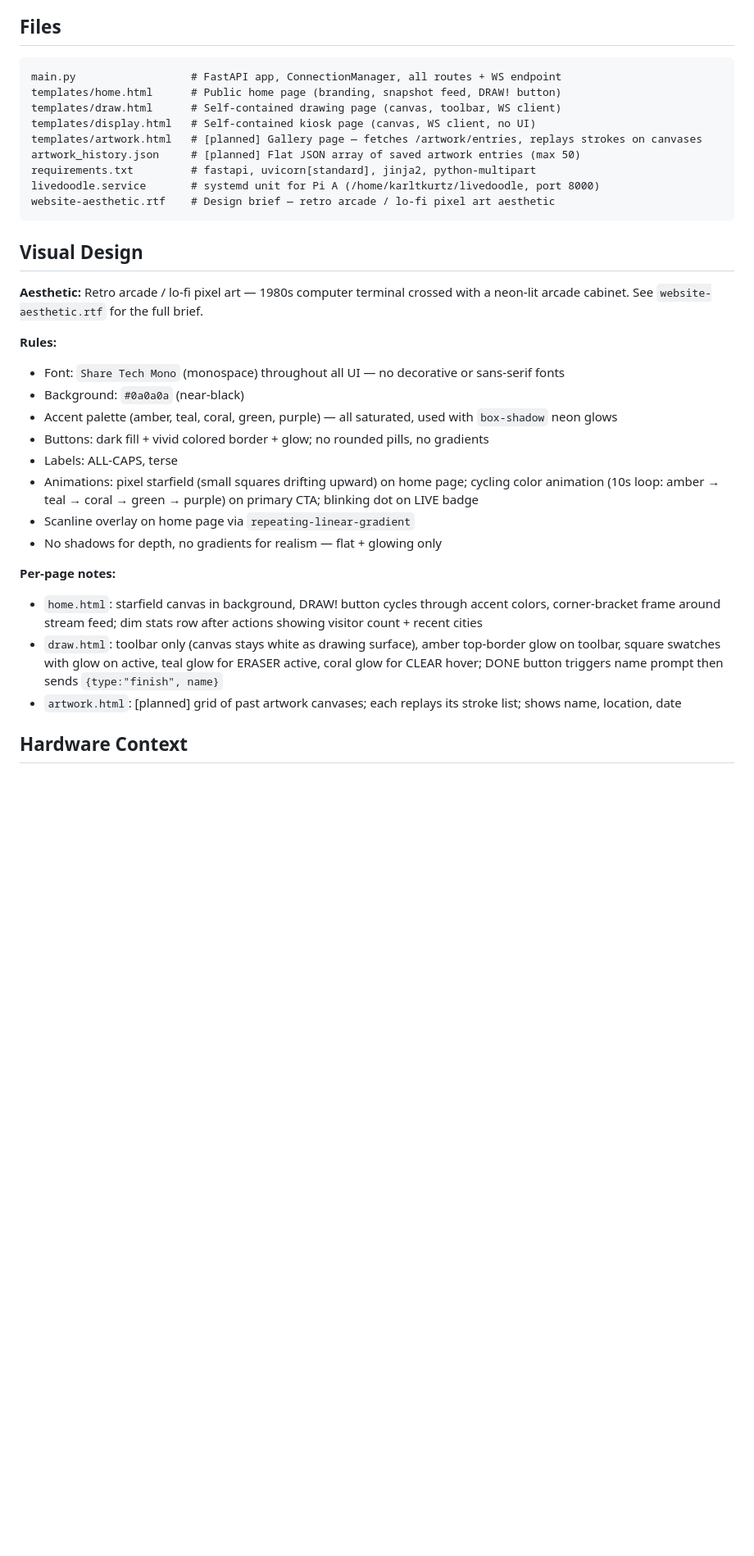
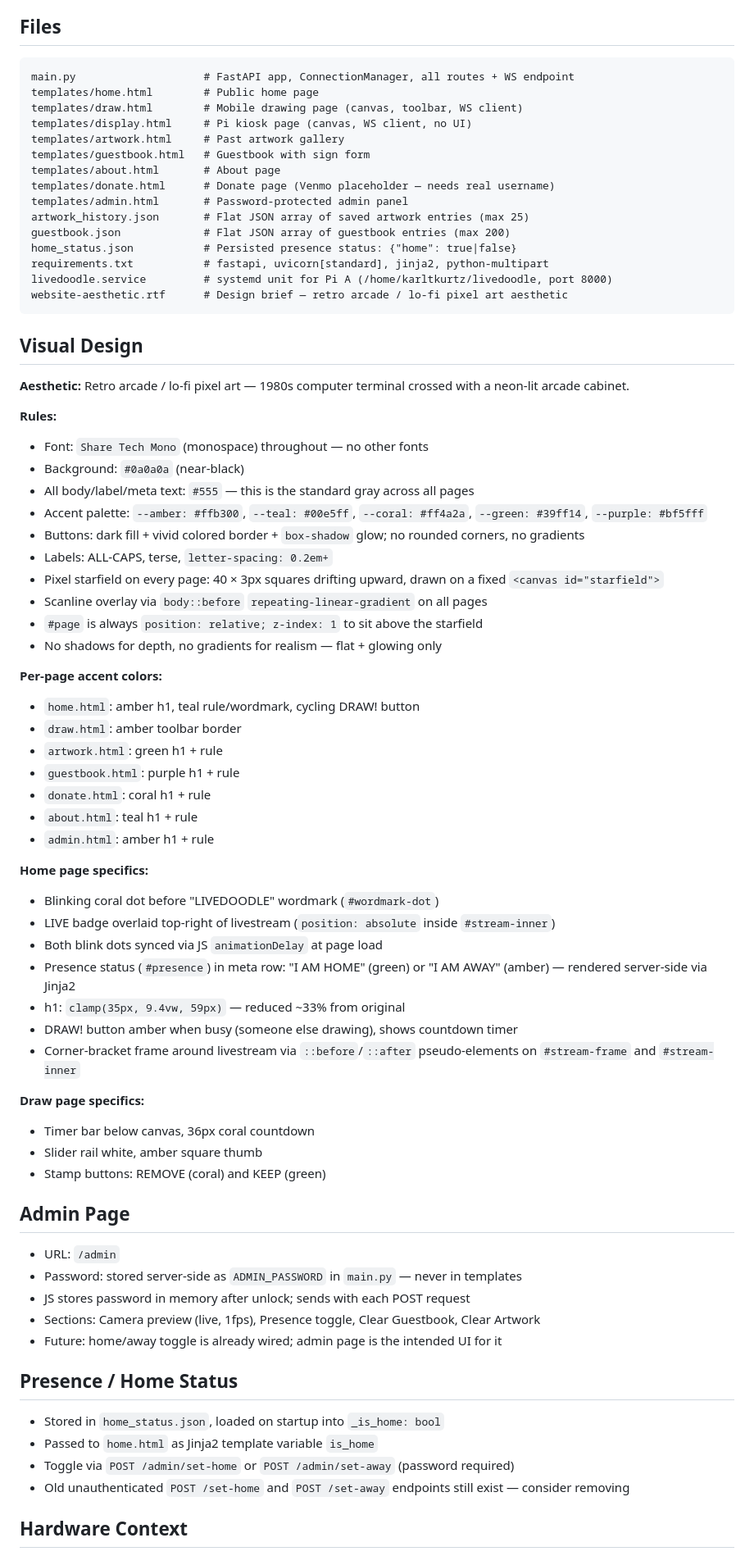
Before and after one commit to karltkurtz/livedoodle, a Markdown page: CLAUDE.md, the part around one of its changes. Shown at 82% size. Rendered like a GitHub page; blank space fills up the shorter version.

Commit message:
Update CLAUDE.md to reflect current state of project
Co-Authored-By: Claude Sonnet 4.6 <noreply@anthropic.com>

````diff
--- a/CLAUDE.md
+++ b/CLAUDE.md
@@ -77,35 +91,76 @@ On `finish` or `clear`, the server calls `end_session(websocket, name)` which:
 ## Files
 
 ```
-main.py                  # FastAPI app, ConnectionManager, all routes + WS endpoint
-templates/home.html      # Public home page (branding, snapshot feed, DRAW! button)
-templates/draw.html      # Self-contained drawing page (canvas, toolbar, WS client)
-templates/display.html   # Self-contained kiosk page (canvas, WS client, no UI)
-templates/artwork.html   # [planned] Gallery page — fetches /artwork/entries, replays strokes on canvases
-artwork_history.json     # [planned] Flat JSON array of saved artwork entries (max 50)
-requirements.txt         # fastapi, uvicorn[standard], jinja2, python-multipart
-livedoodle.service       # systemd unit for Pi A (/home/karltkurtz/livedoodle, port 8000)
-website-aesthetic.rtf    # Design brief — retro arcade / lo-fi pixel art aesthetic
+main.py                    # FastAPI app, ConnectionManager, all routes + WS endpoint
+templates/home.html        # Public home page
+templates/draw.html        # Mobile drawing page (canvas, toolbar, WS client)
+templates/display.html     # Pi kiosk page (canvas, WS client, no UI)
+templates/artwork.html     # Past artwork gallery
+templates/guestbook.html   # Guestbook with sign form
+templates/about.html       # About page
+templates/donate.html      # Donate page (Venmo placeholder — needs real username)
+templates/admin.html       # Password-protected admin panel
+artwork_history.json       # Flat JSON array of saved artwork entries (max 25)
+guestbook.json             # Flat JSON array of guestbook entries (max 200)
+home_status.json           # Persisted presence status: {"home": true|false}
+requirements.txt           # fastapi, uvicorn[standard], jinja2, python-multipart
+livedoodle.service         # systemd unit for Pi A (/home/karltkurtz/livedoodle, port 8000)
+website-aesthetic.rtf      # Design brief — retro arcade / lo-fi pixel art aesthetic
 ```
 
 ## Visual Design
 
-**Aesthetic:** Retro arcade / lo-fi pixel art — 1980s computer terminal crossed with a neon-lit arcade cabinet. See `website-aesthetic.rtf` for the full brief.
+**Aesthetic:** Retro arcade / lo-fi pixel art — 1980s computer terminal crossed with a neon-lit arcade cabinet.
 
 **Rules:**
-- Font: `Share Tech Mono` (monospace) throughout all UI — no decorative or sans-serif fonts
+- Font: `Share Tech Mono` (monospace) throughout — no other fonts
 - Background: `#0a0a0a` (near-black)
-- Accent palette (amber, teal, coral, green, purple) — all saturated, used with `box-shadow` neon glows
-- Buttons: dark fill + vivid colored border + glow; no rounded pills, no gradients
-- Labels: ALL-CAPS, terse
-- Animations: pixel starfield (small squares drifting upward) on home page; cycling color animation (10s loop: amber → teal → coral → green → purple) on primary CTA; blinking dot on LIVE badge
-- Scanline overlay on home page via `repeating-linear-gradient`
+- All body/label/meta text: `#555` — this is the standard gray across all pages
+- Accent palette: `--amber: #ffb300`, `--teal: #00e5ff`, `--coral: #ff4a2a`, `--green: #39ff14`, `--purple: #bf5fff`
+- Buttons: dark fill + vivid colored border + `box-shadow` glow; no rounded corners, no gradients
+- Labels: ALL-CAPS, terse, `letter-spacing: 0.2em+`
+- Pixel starfield on every page: 40 × 3px squares drifting upward, drawn on a fixed `<canvas id="starfield">`
+- Scanline overlay via `body::before` `repeating-linear-gradient` on all pages
+- `#page` is always `position: relative; z-index: 1` to sit above the starfield
 - No shadows for depth, no gradients for realism — flat + glowing only
 
-**Per-page notes:**
-- `home.html`: starfield canvas in background, DRAW! button cycles through accent colors, corner-bracket frame around stream feed; dim stats row after actions showing visitor count + recent cities
-- `draw.html`: toolbar only (canvas stays white as drawing surface), amber top-border glow on toolbar, square swatches with glow on active, teal glow for ERASER active, coral glow for CLEAR hover; DONE button triggers name prompt then sends `{type:"finish", name}`
-- `artwork.html`: [planned] grid of past artwork canvases; each replays its stroke list; shows name, location, date
+**Per-page accent colors:**
+- `home.html`: amber h1, teal rule/wordmark, cycling DRAW! button
+- `draw.html`: amber toolbar border
+- `artwork.html`: green h1 + rule
+- `guestbook.html`: purple h1 + rule
+- `donate.html`: coral h1 + rule
+- `about.html`: teal h1 + rule
+- `admin.html`: amber h1 + rule
+
+**Home page specifics:**
+- Blinking coral dot before "LIVEDOODLE" wordmark (`#wordmark-dot`)
+- LIVE badge overlaid top-right of livestream (`position: absolute` inside `#stream-inner`)
+- Both blink dots synced via JS `animationDelay` at page load
+- Presence status (`#presence`) in meta row: "I AM HOME" (green) or "I AM AWAY" (amber) — rendered server-side via Jinja2
+- h1: `clamp(35px, 9.4vw, 59px)` — reduced ~33% from original
+- DRAW! button amber when busy (someone else drawing), shows countdown timer
+- Corner-bracket frame around livestream via `::before`/`::after` pseudo-elements on `#stream-frame` and `#stream-inner`
+
+**Draw page specifics:**
+- Timer bar below canvas, 36px coral countdown
+- Slider rail white, amber square thumb
+- Stamp buttons: REMOVE (coral) and KEEP (green)
+
+## Admin Page
+
+- URL: `/admin`
+- Password: stored server-side as `ADMIN_PASSWORD` in `main.py` — never in templates
+- JS stores password in memory after unlock; sends with each POST request
+- Sections: Camera preview (live, 1fps), Presence toggle, Clear Guestbook, Clear Artwork
+- Future: home/away toggle is already wired; admin page is the intended UI for it
+
+## Presence / Home Status
+
+- Stored in `home_status.json`, loaded on startup into `_is_home: bool`
+- Passed to `home.html` as Jinja2 template variable `is_home`
+- Toggle via `POST /admin/set-home` or `POST /admin/set-away` (password required)
+- Old unauthenticated `POST /set-home` and `POST /set-away` endpoints still exist — consider removing
 
 ## Hardware Context
 
````
Also changed, not shown: other parts of CLAUDE.md (+73 -85 lines).
